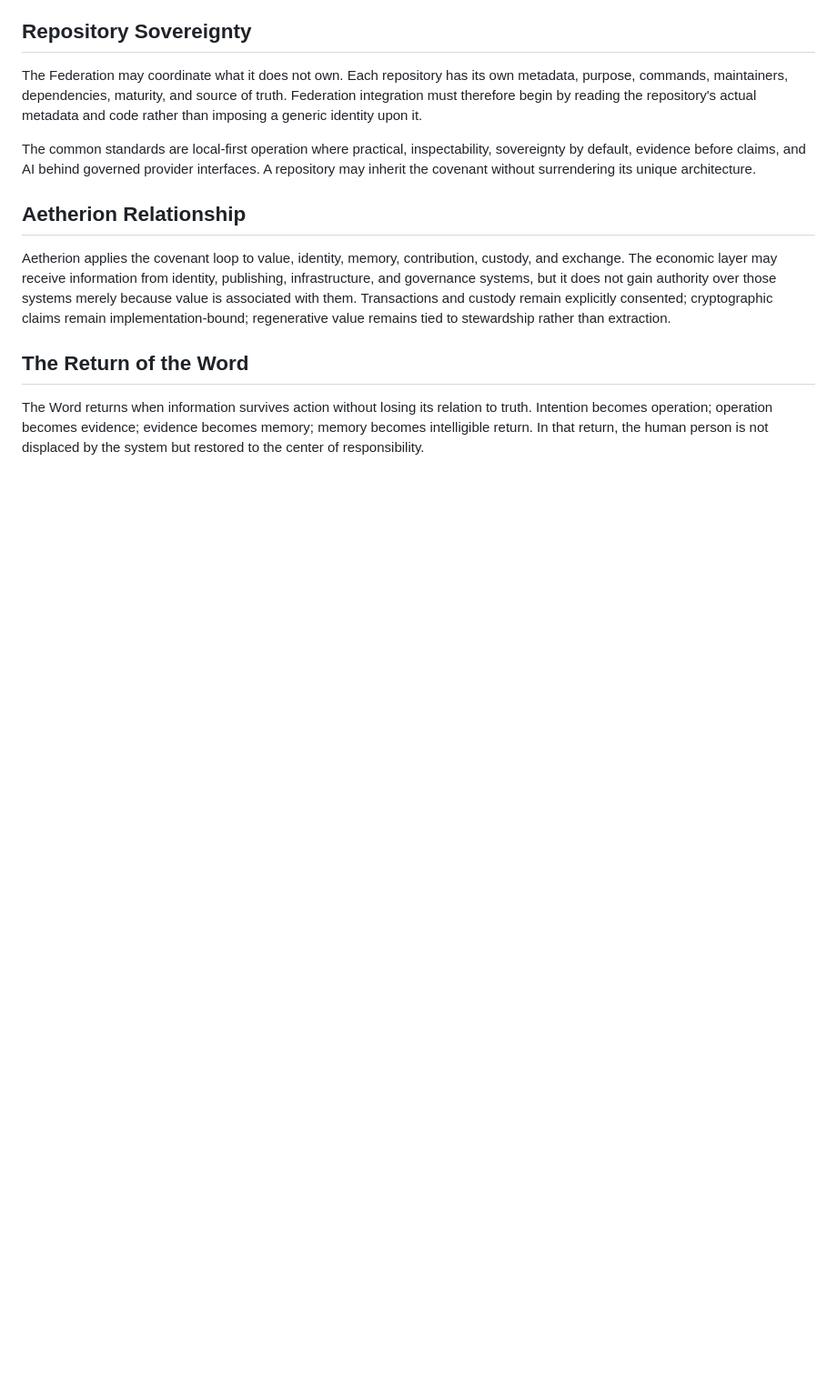
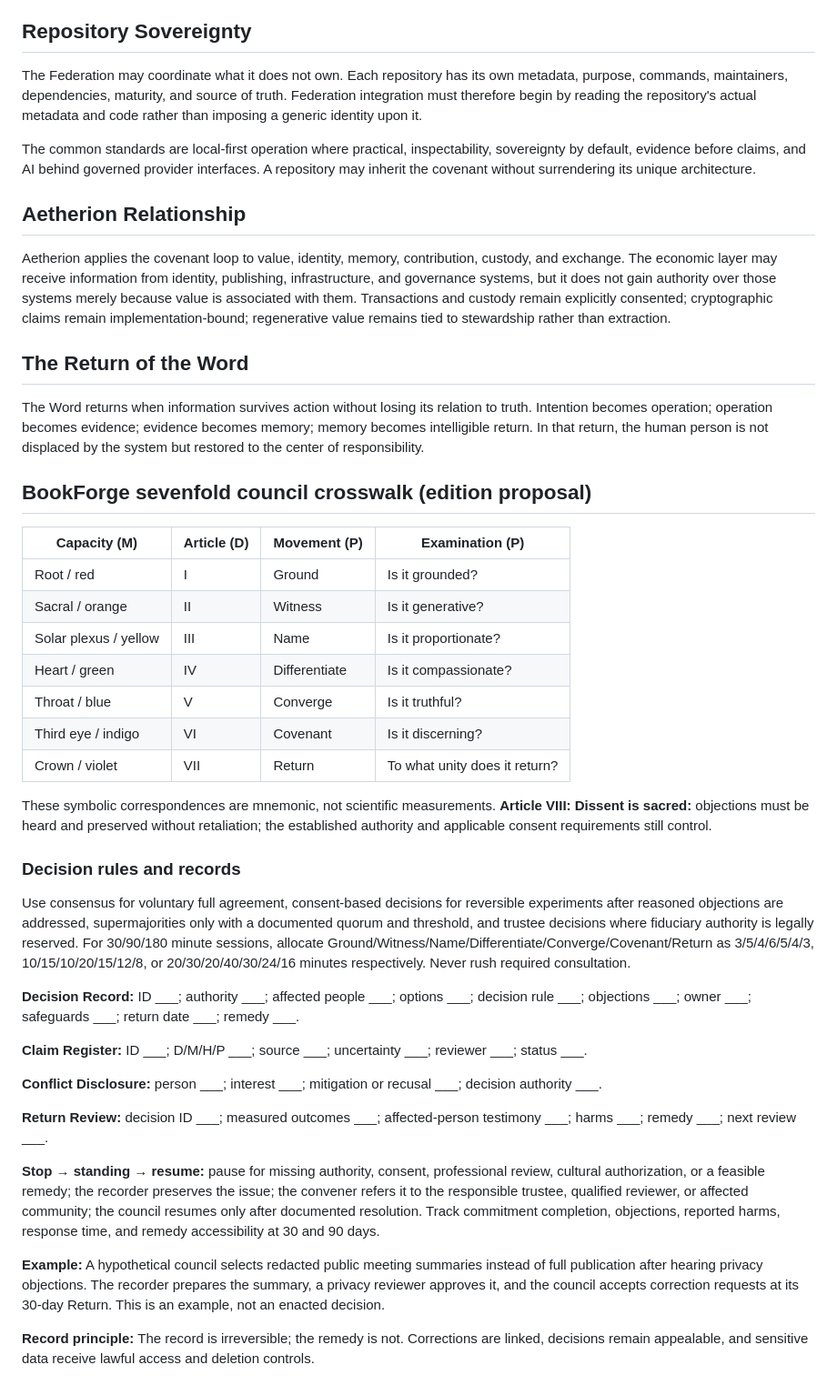
Before and after one commit to AIFreedomTrustFederation/AI-Freedom-Trust, a Markdown page: SOP-ALOHA-001.md, the part around the change. Shown at 91% size. GitHub-like rendering; blank space fills up the shorter version.

Commit message:
BookForge: align canonical SOP with sevenfold manuscript and return review

```diff
--- a/SOP-ALOHA-001.md
+++ b/SOP-ALOHA-001.md
@@ -65,3 +65,35 @@ Aetherion applies the covenant loop to value, identity, memory, contribution, cu
 ## The Return of the Word
 
 The Word returns when information survives action without losing its relation to truth. Intention becomes operation; operation becomes evidence; evidence becomes memory; memory becomes intelligible return. In that return, the human person is not displaced by the system but restored to the center of responsibility.
+
+
+## BookForge sevenfold council crosswalk (edition proposal)
+
+| Capacity (M) | Article (D) | Movement (P) | Examination (P) |
+|---|---|---|---|
+| Root / red | I | Ground | Is it grounded? |
+| Sacral / orange | II | Witness | Is it generative? |
+| Solar plexus / yellow | III | Name | Is it proportionate? |
+| Heart / green | IV | Differentiate | Is it compassionate? |
+| Throat / blue | V | Converge | Is it truthful? |
+| Third eye / indigo | VI | Covenant | Is it discerning? |
+| Crown / violet | VII | Return | To what unity does it return? |
+
+These symbolic correspondences are mnemonic, not scientific measurements. **Article VIII: Dissent is sacred:** objections must be heard and preserved without retaliation; the established authority and applicable consent requirements still control.
+
+### Decision rules and records
+Use consensus for voluntary full agreement, consent-based decisions for reversible experiments after reasoned objections are addressed, supermajorities only with a documented quorum and threshold, and trustee decisions where fiduciary authority is legally reserved. For 30/90/180 minute sessions, allocate Ground/Witness/Name/Differentiate/Converge/Covenant/Return as 3/5/4/6/5/4/3, 10/15/10/20/15/12/8, or 20/30/20/40/30/24/16 minutes respectively. Never rush required consultation.
+
+**Decision Record:** ID ___; authority ___; affected people ___; options ___; decision rule ___; objections ___; owner ___; safeguards ___; return date ___; remedy ___.
+
+**Claim Register:** ID ___; D/M/H/P ___; source ___; uncertainty ___; reviewer ___; status ___.
+
+**Conflict Disclosure:** person ___; interest ___; mitigation or recusal ___; decision authority ___.
+
+**Return Review:** decision ID ___; measured outcomes ___; affected-person testimony ___; harms ___; remedy ___; next review ___.
+
+**Stop → standing → resume:** pause for missing authority, consent, professional review, cultural authorization, or a feasible remedy; the recorder preserves the issue; the convener refers it to the responsible trustee, qualified reviewer, or affected community; the council resumes only after documented resolution. Track commitment completion, objections, reported harms, response time, and remedy accessibility at 30 and 90 days.
+
+**Example:** A hypothetical council selects redacted public meeting summaries instead of full publication after hearing privacy objections. The recorder prepares the summary, a privacy reviewer approves it, and the council accepts correction requests at its 30-day Return. This is an example, not an enacted decision.
+
+**Record principle:** The record is irreversible; the remedy is not. Corrections are linked, decisions remain appealable, and sensitive data receive lawful access and deletion controls.
```
